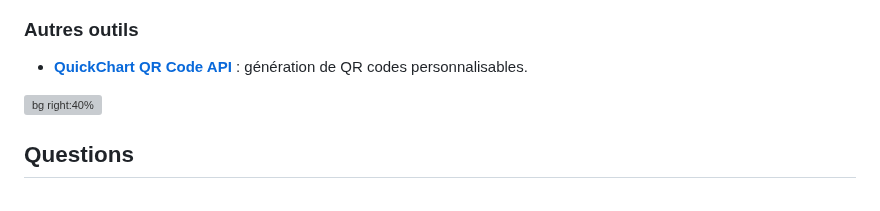
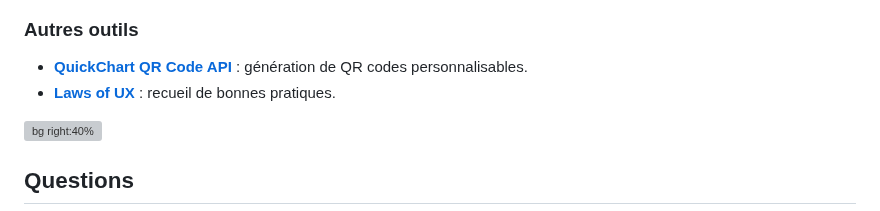
Before and after one commit to heig-vd-mvp-course/heig-vd-mvp-course, a Markdown page: 01-contenus-du-cours/10-realiser-des-interfaces-ergonomiques/PRESENTATION.md, the part around the change. GitHub-like rendering; grey boxes are pictures that could not be loaded.

```diff
--- a/01-contenus-du-cours/10-realiser-des-interfaces-ergonomiques/PRESENTATION.md
+++ b/01-contenus-du-cours/10-realiser-des-interfaces-ergonomiques/PRESENTATION.md
@@ -255,6 +255,7 @@ Nous allons les analyser ensemble.
 
 - [**QuickChart QR Code API**](https://quickchart.io/documentation/qr-codes/) :
   génération de QR codes personnalisables.
+- [**Laws of UX**](https://lawsofux.com/) : recueil de bonnes pratiques.
 
 ![bg right:40%][illustration-outils]
 
```
Also changed, not shown: 01-contenus-du-cours/10-realiser-des-interfaces-ergonomiques/README.md (+3 -0 lines).
